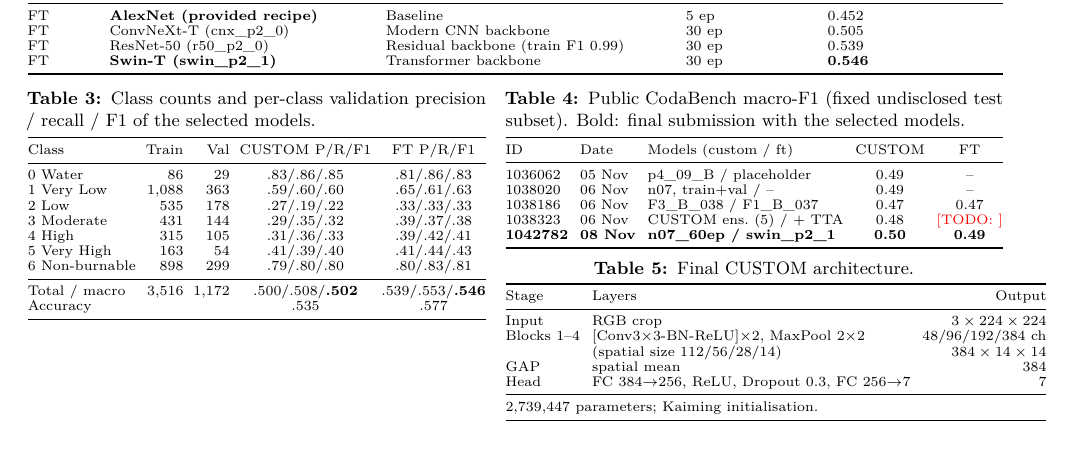
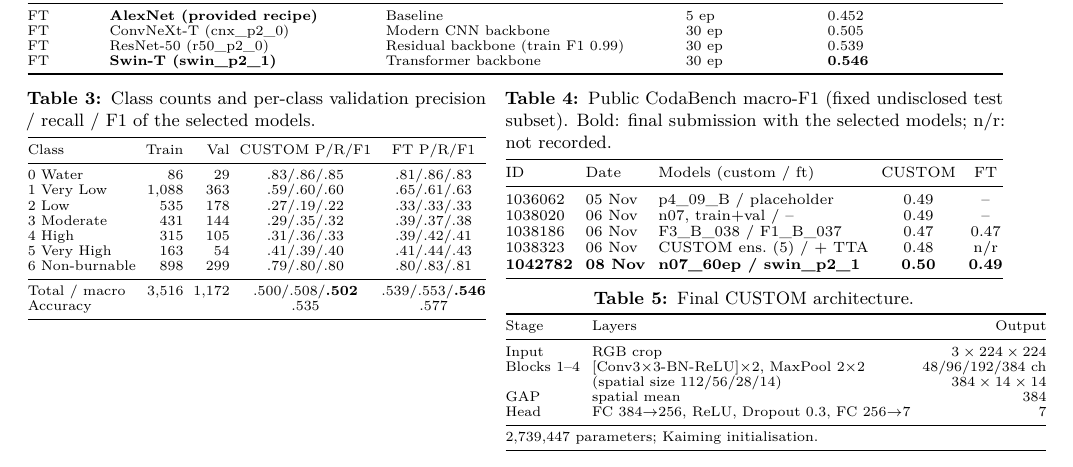
Before and after one commit to cesarAlvarezCascos/CNNs_Predicting_Fire_Risks, a LaTeX document (report/main.tex, which reads report/sections/6_tables_figures.tex): part of page 4 of 4, cut so that both start at the same text. Compiled offline with pdfLaTeX.

Commit message:
Report: tabla de envíos cerrada
Co-Authored-By: Claude Opus 5.5 <noreply@anthropic.com>

```diff
--- a/report/sections/6_tables_figures.tex
+++ b/report/sections/6_tables_figures.tex
@@ -65,7 +65,7 @@ Accuracy & & & .535 & .577 \\
 \end{tabular}
 \end{minipage}\hfill
 \begin{minipage}[t]{0.51\linewidth}\centering
-\captionof{table}{Public CodaBench macro-F1 (fixed undisclosed test subset). Bold: final submission with the selected models.}
+\captionof{table}{Public CodaBench macro-F1 (fixed undisclosed test subset). Bold: final submission with the selected models; n/r: not recorded.}
 \label{tab:submissions}
 \resizebox{\linewidth}{!}{\begin{tabular}{@{}l l l c c@{}}
 \toprule
@@ -74,7 +74,7 @@ ID & Date & Models (custom / ft) & CUSTOM & FT \\
 1036062 & 05 Nov & p4\_09\_B / placeholder & 0.49 & -- \\
 1038020 & 06 Nov & n07, train+val / -- & 0.49 & -- \\
 1038186 & 06 Nov & F3\_B\_038 / F1\_B\_037 & 0.47 & 0.47 \\
-1038323 & 06 Nov & CUSTOM ens.\ (5) / + TTA & 0.48 & \todo{} \\
+1038323 & 06 Nov & CUSTOM ens.\ (5) / + TTA & 0.48 & n/r \\
 \textbf{1042782} & \textbf{08 Nov} & \textbf{n07\_60ep / swin\_p2\_1} & \textbf{0.50} & \textbf{0.49} \\
 \bottomrule
 \end{tabular}}
```
Also changed, not shown: report/main.pdf.
